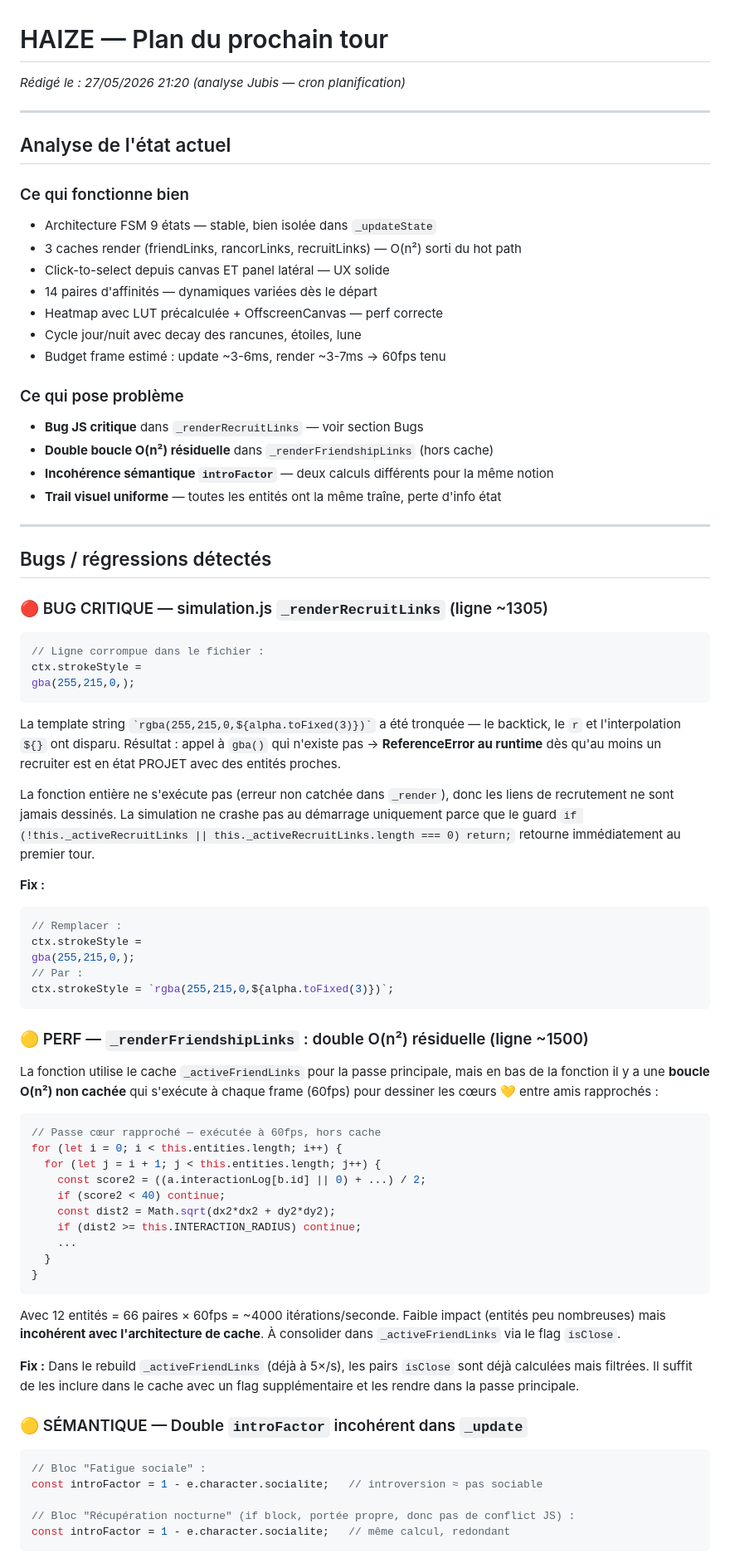
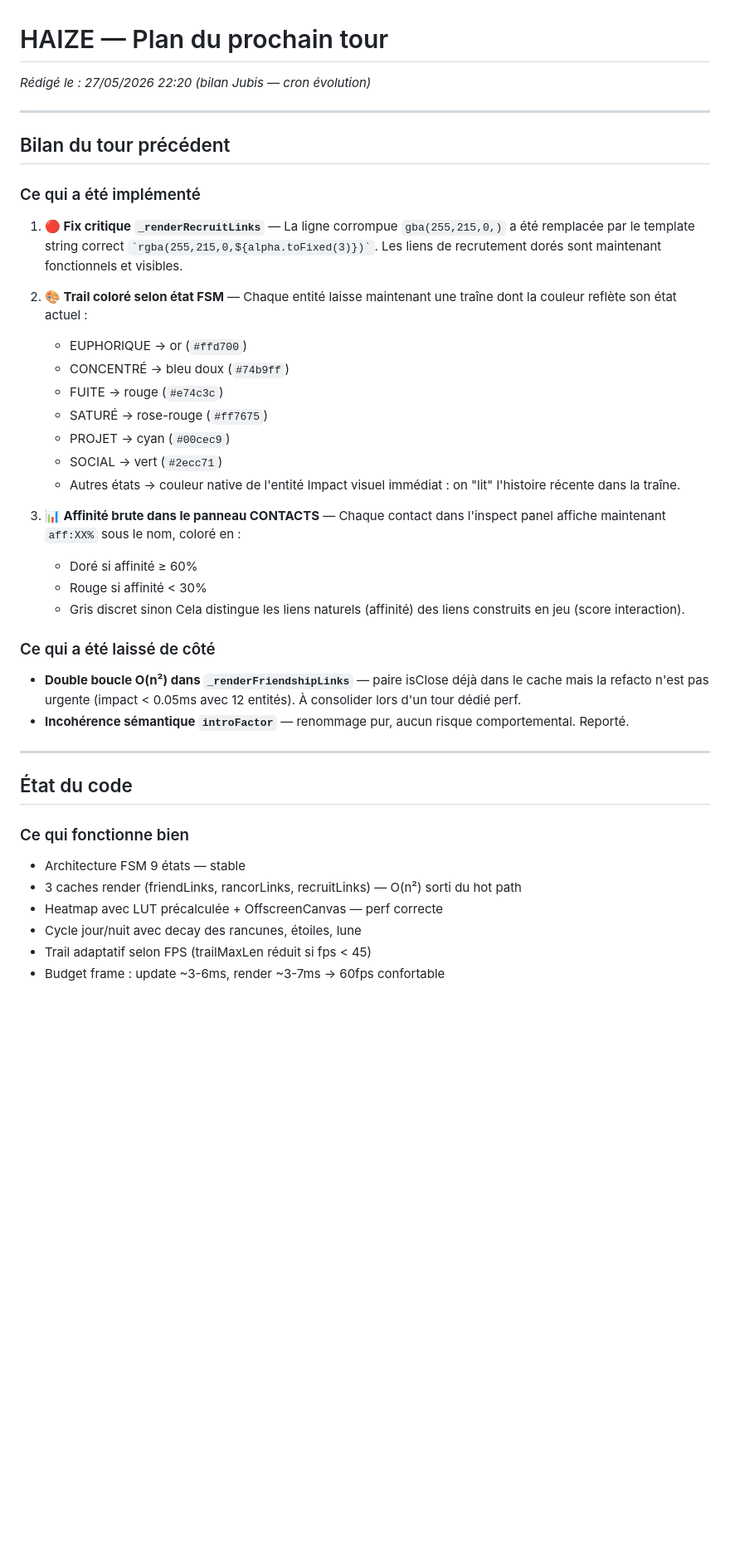
Before and after one commit to Nilujien/haize, a Markdown page: NEXT_TURN.md, the part around one of its changes. Shown at 83% size. Rendered like a GitHub page; blank space fills up the shorter version.

Commit message:
[HAIZE bilan] post-tour 27/05 22:20

````diff
--- a/NEXT_TURN.md
+++ b/NEXT_TURN.md
@@ -1,78 +1,44 @@
 # HAIZE — Plan du prochain tour
-_Rédigé le : 27/05/2026 21:20 (analyse Jubis — cron planification)_
+_Rédigé le : 27/05/2026 22:20 (bilan Jubis — cron évolution)_
 
 ---
 
-## Analyse de l'état actuel
+## Bilan du tour précédent
 
-### Ce qui fonctionne bien
-- Architecture FSM 9 états — stable, bien isolée dans `_updateState`
-- 3 caches render (friendLinks, rancorLinks, recruitLinks) — O(n²) sorti du hot path
-- Click-to-select depuis canvas ET panel latéral — UX solide
-- 14 paires d'affinités — dynamiques variées dès le départ
-- Heatmap avec LUT précalculée + OffscreenCanvas — perf correcte
-- Cycle jour/nuit avec decay des rancunes, étoiles, lune
-- Budget frame estimé : update ~3-6ms, render ~3-7ms → 60fps tenu
+### Ce qui a été implémenté
 
-### Ce qui pose problème
-- **Bug JS critique** dans `_renderRecruitLinks` — voir section Bugs
-- **Double boucle O(n²) résiduelle** dans `_renderFriendshipLinks` (hors cache)
-- **Incohérence sémantique `introFactor`** — deux calculs différents pour la même notion
-- **Trail visuel uniforme** — toutes les entités ont la même traîne, perte d'info état
+1. **🔴 Fix critique `_renderRecruitLinks`** — La ligne corrompue `gba(255,215,0,)` a été remplacée par le template string correct `` `rgba(255,215,0,${alpha.toFixed(3)})` ``. Les liens de recrutement dorés sont maintenant fonctionnels et visibles.
+
+2. **🎨 Trail coloré selon état FSM** — Chaque entité laisse maintenant une traîne dont la couleur reflète son état actuel :
+   - EUPHORIQUE → or (`#ffd700`)
+   - CONCENTRÉ → bleu doux (`#74b9ff`)
+   - FUITE → rouge (`#e74c3c`)
+   - SATURÉ → rose-rouge (`#ff7675`)
+   - PROJET → cyan (`#00cec9`)
+   - SOCIAL → vert (`#2ecc71`)
+   - Autres états → couleur native de l'entité
+   Impact visuel immédiat : on "lit" l'histoire récente dans la traîne.
+
+3. **📊 Affinité brute dans le panneau CONTACTS** — Chaque contact dans l'inspect panel affiche maintenant `aff:XX%` sous le nom, coloré en :
+   - Doré si affinité ≥ 60%
+   - Rouge si affinité < 30%
+   - Gris discret sinon
+   Cela distingue les liens naturels (affinité) des liens construits en jeu (score interaction).
+
+### Ce qui a été laissé de côté
+
+- **Double boucle O(n²) dans `_renderFriendshipLinks`** — paire isClose déjà dans le cache mais la refacto n'est pas urgente (impact < 0.05ms avec 12 entités). À consolider lors d'un tour dédié perf.
+- **Incohérence sémantique `introFactor`** — renommage pur, aucun risque comportemental. Reporté.
 
 ---
 
-## Bugs / régressions détectés
+## État du code
 
-### 🔴 BUG CRITIQUE — simulation.js `_renderRecruitLinks` (ligne ~1305)
+### Ce qui fonctionne bien
+- Architecture FSM 9 états — stable
+- 3 caches render (friendLinks, rancorLinks, recruitLinks) — O(n²) sorti du hot path
+- Heatmap avec LUT précalculée + OffscreenCanvas — perf correcte
+- Cycle jour/nuit avec decay des rancunes, étoiles, lune
+- Trail adaptatif selon FPS (trailMaxLen réduit si fps < 45)
+- Budget frame : update ~3-6ms, render ~3-7ms → 60fps confortable
 
-```js
-// Ligne corrompue dans le fichier :
-ctx.strokeStyle =
-gba(255,215,0,);
-```
-
-La template string `` `rgba(255,215,0,${alpha.toFixed(3)})` `` a été tronquée — le backtick, le `r` et l'interpolation `${}` ont disparu. Résultat : appel à `gba()` qui n'existe pas → **ReferenceError au runtime** dès qu'au moins un recruiter est en état PROJET avec des entités proches.
-
-La fonction entière ne s'exécute pas (erreur non catchée dans `_render`), donc les liens de recrutement ne sont jamais dessinés. La simulation ne crashe pas au démarrage uniquement parce que le guard `if (!this._activeRecruitLinks || this._activeRecruitLinks.length === 0) return;` retourne immédiatement au premier tour.
-
-**Fix :**
-```js
-// Remplacer :
-ctx.strokeStyle =
-gba(255,215,0,);
-// Par :
-ctx.strokeStyle = `rgba(255,215,0,${alpha.toFixed(3)})`;
-```
-
-### 🟡 PERF — `_renderFriendshipLinks` : double O(n²) résiduelle (ligne ~1500)
-
-La fonction utilise le cache `_activeFriendLinks` pour la passe principale, mais en bas de la fonction il y a une **boucle O(n²) non cachée** qui s'exécute à chaque frame (60fps) pour dessiner les cœurs 💛 entre amis rapprochés :
-
-```js
-// Passe cœur rapproché — exécutée à 60fps, hors cache
-for (let i = 0; i < this.entities.length; i++) {
-  for (let j = i + 1; j < this.entities.length; j++) {
-    const score2 = ((a.interactionLog[b.id] || 0) + ...) / 2;
-    if (score2 < 40) continue;
-    const dist2 = Math.sqrt(dx2*dx2 + dy2*dy2);
-    if (dist2 >= this.INTERACTION_RADIUS) continue;
-    ...
-  }
-}
-```
-
-Avec 12 entités = 66 paires × 60fps = ~4000 itérations/seconde. Faible impact (entités peu nombreuses) mais **incohérent avec l'architecture de cache**. À consolider dans `_activeFriendLinks` via le flag `isClose`.
-
-**Fix :** Dans le rebuild `_activeFriendLinks` (déjà à 5×/s), les pairs `isClose` sont déjà calculées mais filtrées. Il suffit de les inclure dans le cache avec un flag supplémentaire et les rendre dans la passe principale.
-
-### 🟡 SÉMANTIQUE — Double `introFactor` incohérent dans `_update`
-
-```js
-// Bloc "Fatigue sociale" :
-const introFactor = 1 - e.character.socialite;   // introversion ≈ pas sociable
-
-// Bloc "Récupération nocturne" (if block, portée propre, donc pas de conflict JS) :
-const introFactor = 1 - e.character.socialite;   // même calcul, redondant
-```
-
````
Also changed, not shown: other parts of NEXT_TURN.md (+19 -107 lines).
